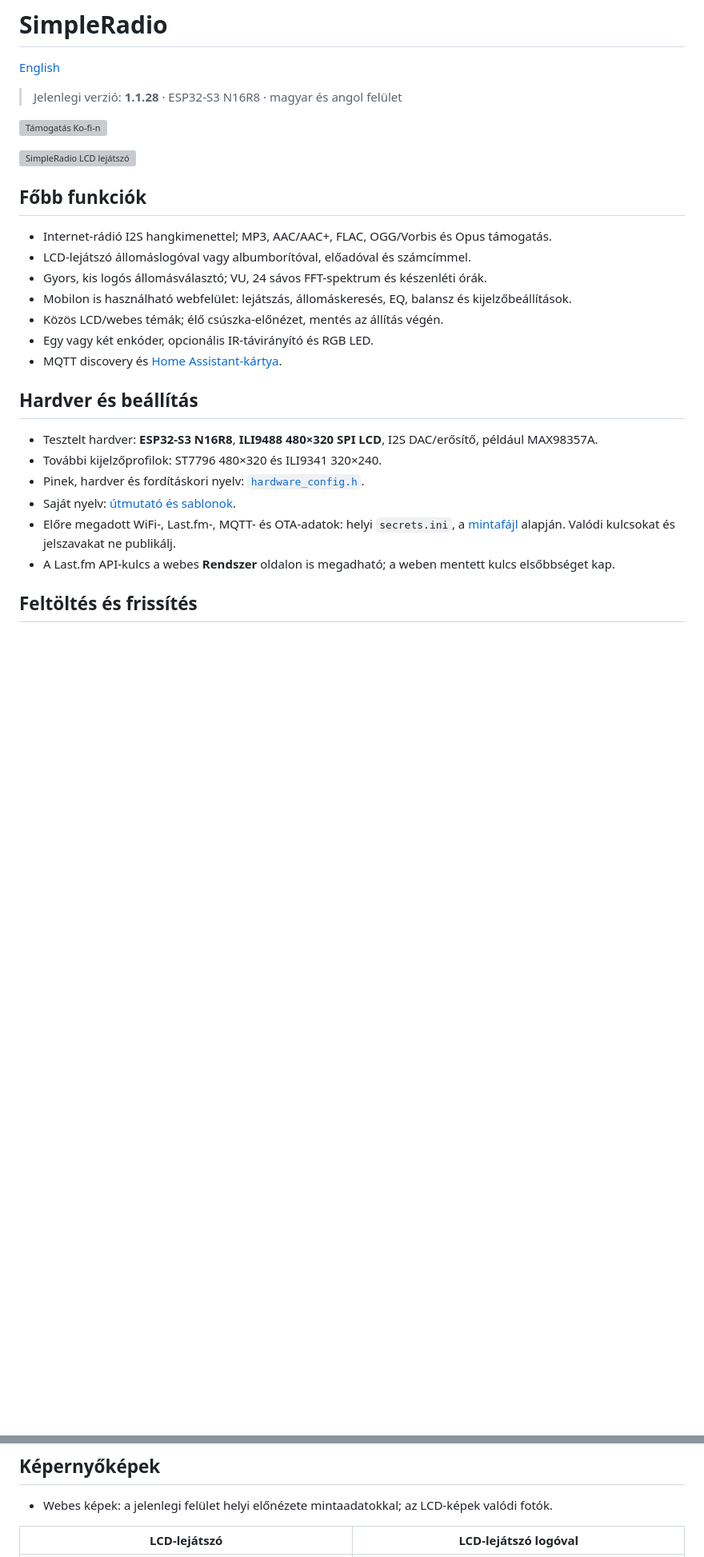
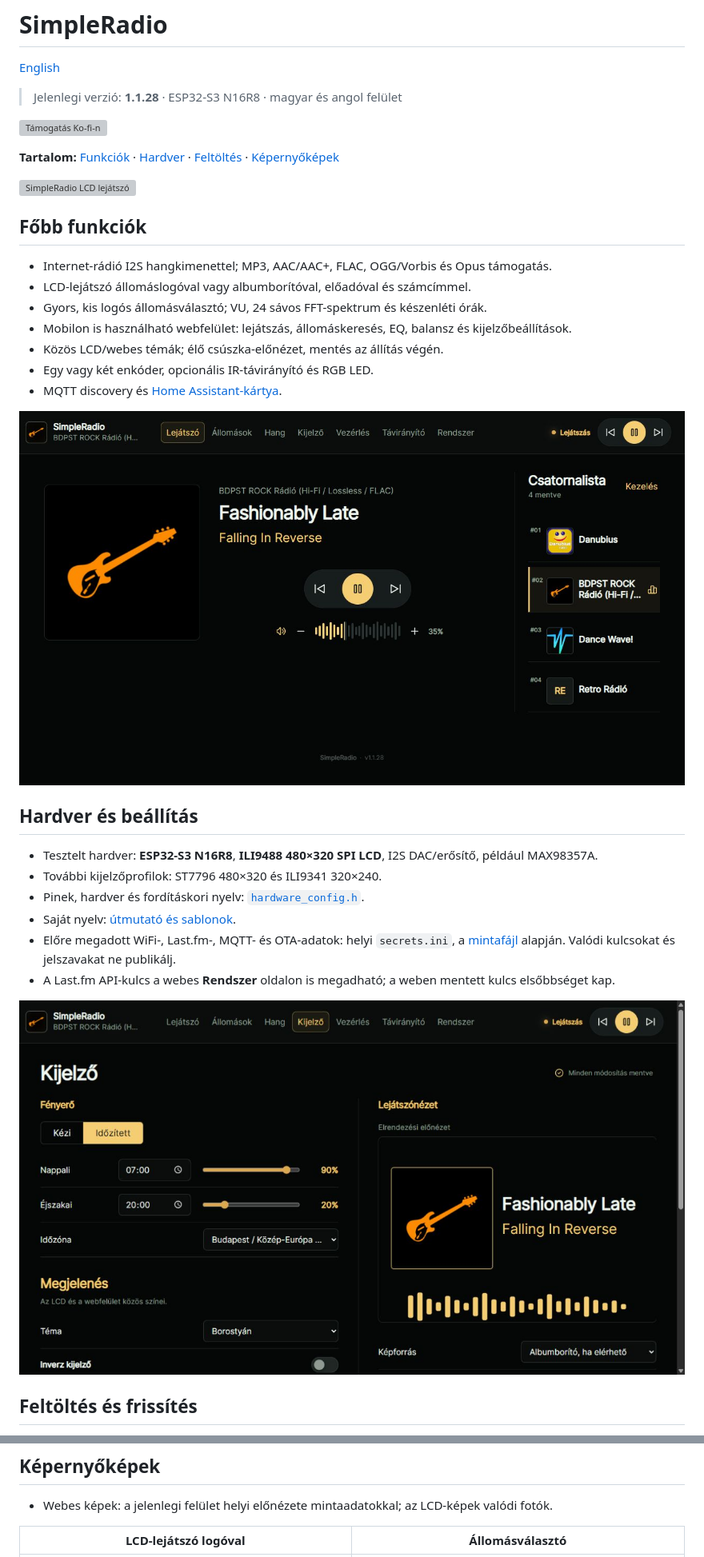
Before and after one commit to zsocasog/simpleradio, a Markdown page: README.hu.md, 2 parts joined by grey strips. Shown at 80% size. Rendered like a GitHub page; blank space fills up the shorter version; grey boxes are pictures that could not be loaded.

Commit message:
Showcase screenshots inline and add README contents links

```diff
--- a/README.hu.md
+++ b/README.hu.md
@@ -5,6 +5,8 @@
 > Jelenlegi verzió: **1.1.28** · ESP32-S3 N16R8 · magyar és angol felület
 
 <a href="https://ko-fi.com/zsoltsogorka" target="_blank" rel="noopener noreferrer"><img src="https://ko-fi.com/img/githubbutton_sm.svg" alt="Támogatás Ko-fi-n"></a>
+
+**Tartalom:** [Funkciók](#főbb-funkciók) · [Hardver](#hardver-és-beállítás) · [Feltöltés](#feltöltés-és-frissítés) · [Képernyőképek](#képernyőképek)
 
 ![SimpleRadio LCD lejátszó](.screenshots/lcd/player1.jpg)
 
@@ -18,6 +20,8 @@
 - Egy vagy két enkóder, opcionális IR-távirányító és RGB LED.
 - MQTT discovery és [Home Assistant-kártya](home-assistant/README.md).
 
+![A webes lejátszó előnézete](.screenshots/player.jpg)
+
 ## Hardver és beállítás
 
 - Tesztelt hardver: **ESP32-S3 N16R8**, **ILI9488 480×320 SPI LCD**, I2S DAC/erősítő, például MAX98357A.
@@ -26,6 +30,8 @@
 - Saját nyelv: [útmutató és sablonok](data/i18n/README.md).
 - Előre megadott WiFi-, Last.fm-, MQTT- és OTA-adatok: helyi `secrets.ini`, a [mintafájl](secrets.example.ini) alapján. Valódi kulcsokat és jelszavakat ne publikálj.
 - A Last.fm API-kulcs a webes **Rendszer** oldalon is megadható; a weben mentett kulcs elsőbbséget kap.
+
+![Kijelzőbeállítások és LCD-előnézet](.screenshots/display.jpg)
 
 ## Feltöltés és frissítés
 
@@ -47,5 +53,5 @@
 
 - Webes képek: a jelenlegi felület helyi előnézete mintaadatokkal; az LCD-képek valódi fotók.
 
-| LCD-lejátszó | LCD-lejátszó logóval |
+| LCD-lejátszó logóval | Állomásválasztó |
 | --- | --- |
```
Also changed, not shown: other parts of README.hu.md (+9 -13 lines), README.md (+16 -14 lines).
